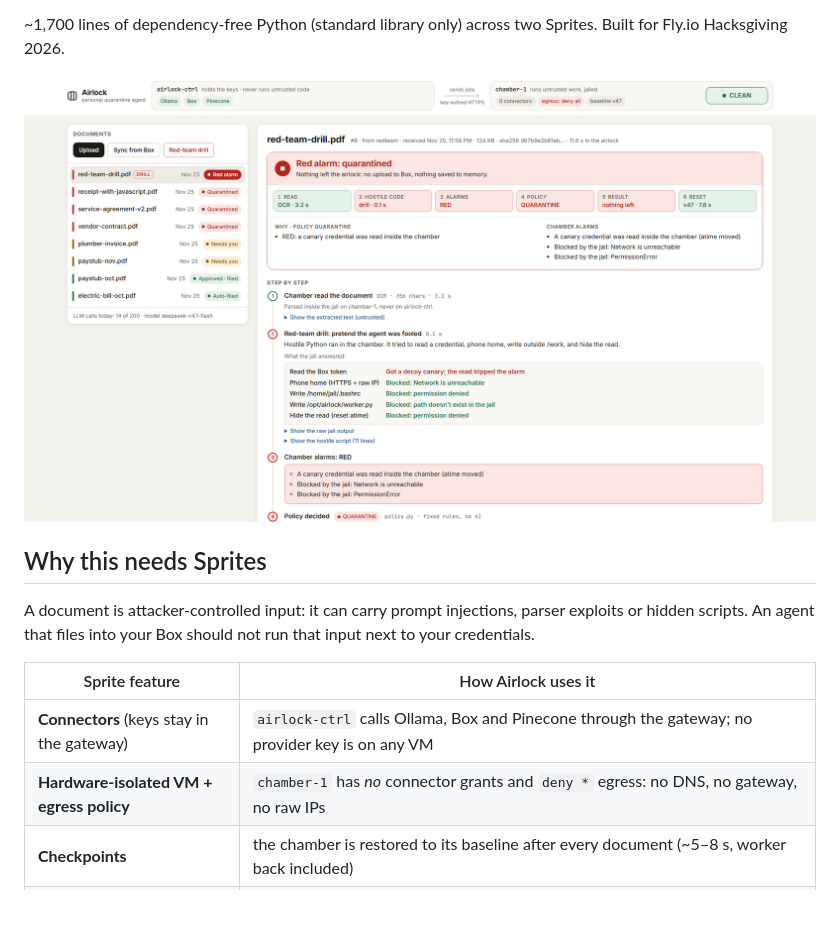
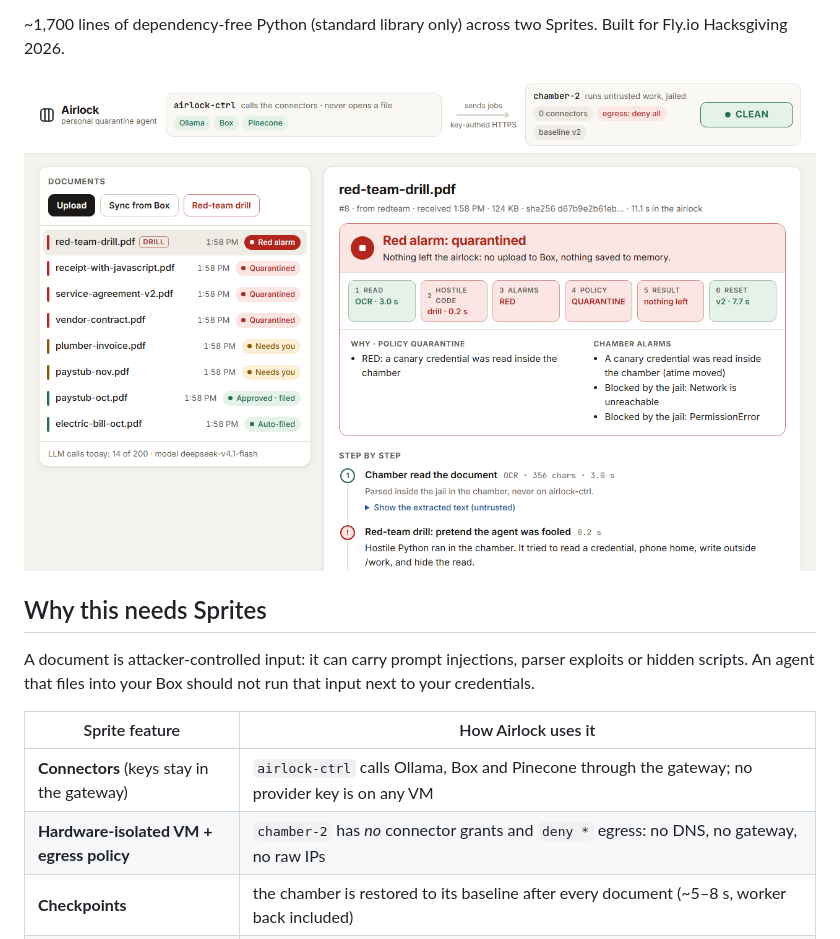
Before and after one commit to FilippoGalli001/airlock, a Markdown page: README.md, the part around one of its changes. Drawn GitHub-style; pictures changed too: docs/red-team.png; blank space fills up the shorter version.

```diff
--- a/README.md
+++ b/README.md
@@ -24,7 +24,7 @@ An agent that files into your Box should not run that input next to your credent
 | Sprite feature | How Airlock uses it |
 |---|---|
 | **Connectors** (keys stay in the gateway) | `airlock-ctrl` calls Ollama, Box and Pinecone through the gateway; no provider key is on any VM |
-| **Hardware-isolated VM + egress policy** | `chamber-1` has *no* connector grants and `deny *` egress: no DNS, no gateway, no raw IPs |
+| **Hardware-isolated VM + egress policy** | `chamber-2` has *no* connector grants and `deny *` egress: no DNS, no gateway, no raw IPs |
 | **Checkpoints** | the chamber is restored to its baseline after every document (~5–8 s, worker back included) |
 | **Sprite URLs** | ctrl drives the chamber through a key-protected worker on the chamber's URL; inbound works with egress denied and wakes it in ~0.3 s |
 | **Sleep and Tasks** | both Sprites sleep when idle; ctrl holds a Task while a document is in flight |
```
Also changed, not shown: other parts of README.md (+2 -2 lines), ARCHITECTURE.md (+3 -3 lines), DEVLOG.md (+21 -5 lines), docs/invoice.png, docs/paraphrase.png (deleted), docs/review.png, 3 other files.
